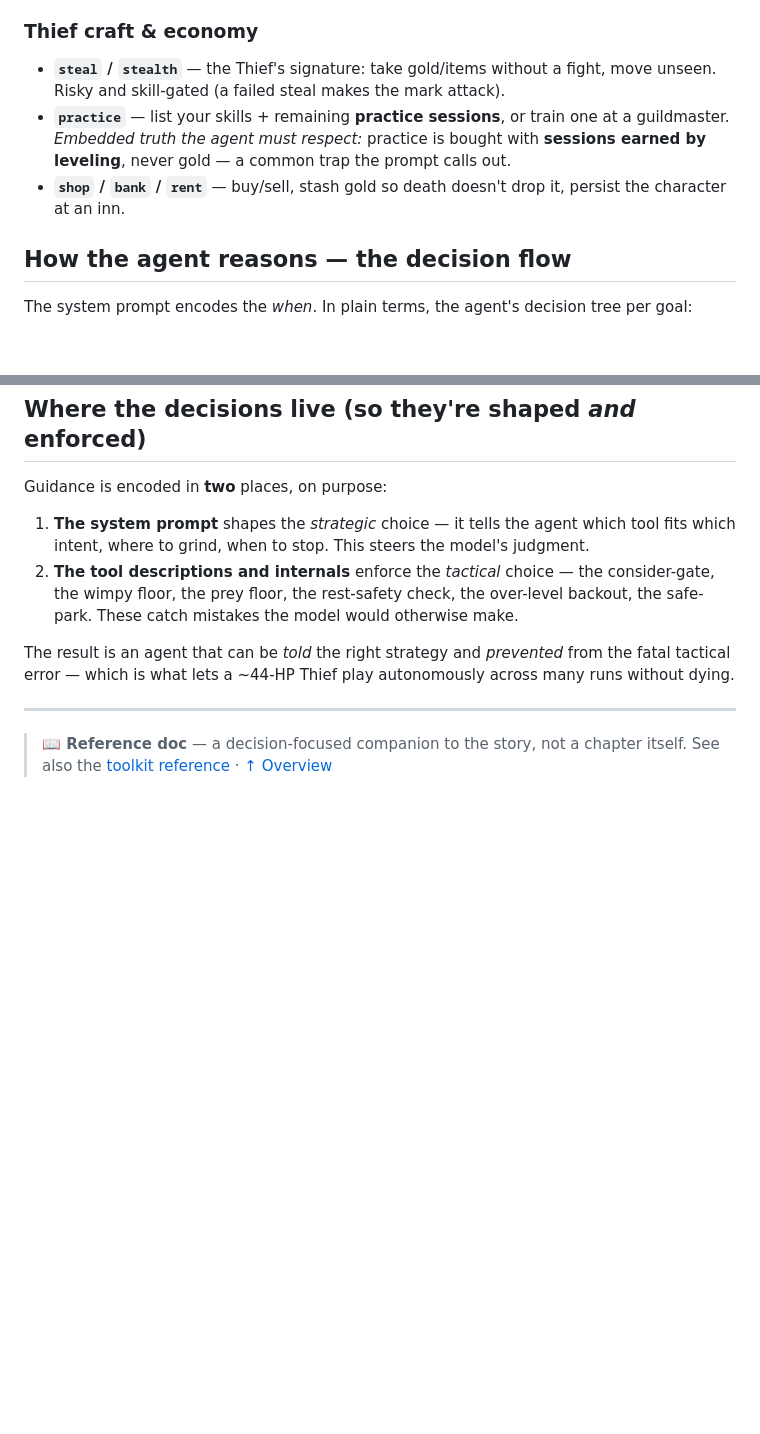
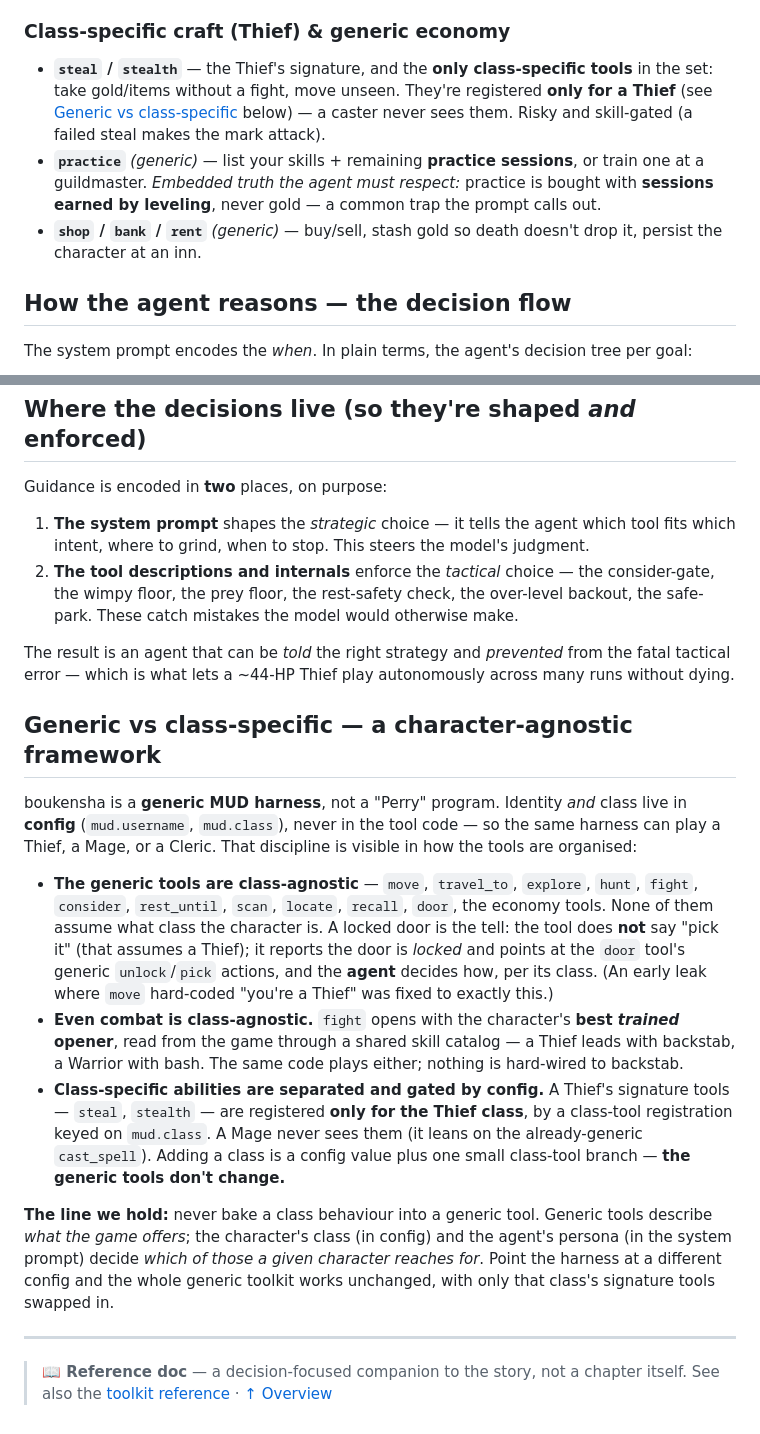
Before and after one commit to jgolbez/claude-code-camp-2026-Q2, a Markdown page: docs/journal/tools_and_reasoning.md, 2 parts joined by grey strips. GitHub-like rendering; blank space fills up the shorter version.

Commit message:
Docs: capture the generic-vs-class-specific ideology — new section in tools_and_reasoning (generic tools class-agnostic + always-registered; class-specific abilities gated on config mud.class; never bake a class into a generic tool), and a matching note in the toolkit reference

```diff
--- a/docs/journal/tools_and_reasoning.md
+++ b/docs/journal/tools_and_reasoning.md
@@ -118,14 +118,16 @@ Of the 44 registered tools, most are thin command wrappers (`get_item`, `say`, `
   can beat to death). *Embedded decision:* if it's quitting from a **dangerous zone** (the
   sewer), it **recalls to the Temple first**, so the character never re-enters a maze.
 
-### Thief craft & economy
-- **`steal` / `stealth`** — the Thief's signature: take gold/items without a fight, move
-  unseen. Risky and skill-gated (a failed steal makes the mark attack).
-- **`practice`** — list your skills + remaining **practice sessions**, or train one at a
-  guildmaster. *Embedded truth the agent must respect:* practice is bought with **sessions
-  earned by leveling**, never gold — a common trap the prompt calls out.
-- **`shop` / `bank` / `rent`** — buy/sell, stash gold so death doesn't drop it, persist the
-  character at an inn.
+### Class-specific craft (Thief) & generic economy
+- **`steal` / `stealth`** — the Thief's signature, and the **only class-specific tools** in
+  the set: take gold/items without a fight, move unseen. They're registered **only for a
+  Thief** (see [Generic vs class-specific](#generic-vs-class-specific--a-character-agnostic-framework)
+  below) — a caster never sees them. Risky and skill-gated (a failed steal makes the mark attack).
+- **`practice`** *(generic)* — list your skills + remaining **practice sessions**, or train
+  one at a guildmaster. *Embedded truth the agent must respect:* practice is bought with
+  **sessions earned by leveling**, never gold — a common trap the prompt calls out.
+- **`shop` / `bank` / `rent`** *(generic)* — buy/sell, stash gold so death doesn't drop it,
+  persist the character at an inn.
 
 ## How the agent reasons — the decision flow
 
@@ -187,6 +189,33 @@ The result is an agent that can be *told* the right strategy and *prevented* fro
 tactical error — which is what lets a ~44-HP Thief play autonomously across many runs without
 dying.
 
+## Generic vs class-specific — a character-agnostic framework
+
+boukensha is a **generic MUD harness**, not a "Perry" program. Identity *and* class live in
+**config** (`mud.username`, `mud.class`), never in the tool code — so the same harness can play
+a Thief, a Mage, or a Cleric. That discipline is visible in how the tools are organised:
+
+- **The generic tools are class-agnostic** — `move`, `travel_to`, `explore`, `hunt`, `fight`,
+  `consider`, `rest_until`, `scan`, `locate`, `recall`, `door`, the economy tools. None of them
+  assume what class the character is. A locked door is the tell: the tool does **not** say
+  "pick it" (that assumes a Thief); it reports the door is *locked* and points at the `door`
+  tool's generic `unlock`/`pick` actions, and the **agent** decides how, per its class. (An
+  early leak where `move` hard-coded "you're a Thief" was fixed to exactly this.)
+- **Even combat is class-agnostic.** `fight` opens with the character's **best *trained*
+  opener**, read from the game through a shared skill catalog — a Thief leads with backstab, a
+  Warrior with bash. The same code plays either; nothing is hard-wired to backstab.
+- **Class-specific abilities are separated and gated by config.** A Thief's signature tools —
+  `steal`, `stealth` — are registered **only for the Thief class**, by a class-tool registration
+  keyed on `mud.class`. A Mage never sees them (it leans on the already-generic `cast_spell`).
+  Adding a class is a config value plus one small class-tool branch — **the generic tools don't
+  change.**
+
+**The line we hold:** never bake a class behaviour into a generic tool. Generic tools describe
+*what the game offers*; the character's class (in config) and the agent's persona (in the system
+prompt) decide *which of those a given character reaches for*. Point the harness at a different
+config and the whole generic toolkit works unchanged, with only that class's signature tools
+swapped in.
+
 ---
 
 > **📖 Reference doc** — a decision-focused companion to the story, not a chapter itself.
```
Also changed, not shown: docs/journal/movement_combat_toolkit.md (+5 -0 lines).
